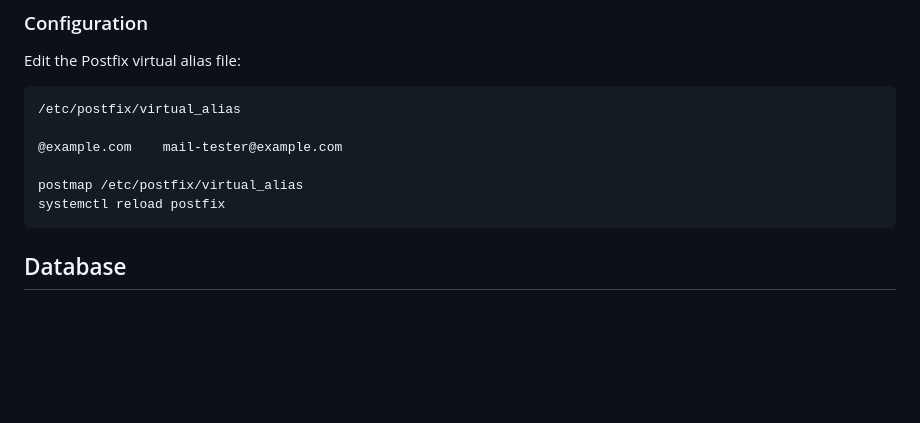
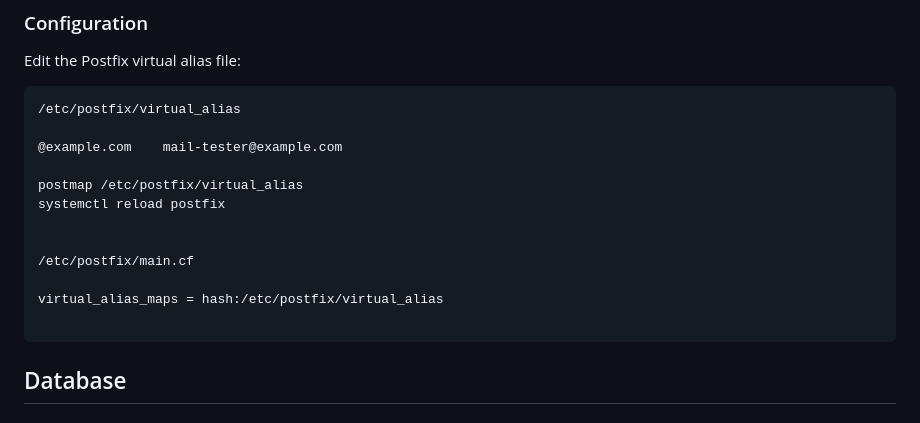
Before and after one commit to alialinx/mail-tester, a Markdown page: README.md, the part around the change. Drawn GitHub-style; blank space fills up the shorter version.

Commit message:
add virtual_alias_maps = hash:/etc/postfix/virtual_alias

````diff
--- a/README.md
+++ b/README.md
@@ -213,6 +213,12 @@ Edit the Postfix virtual alias file:
 
 postmap /etc/postfix/virtual_alias
 systemctl reload postfix
+
+
+/etc/postfix/main.cf
+
+virtual_alias_maps = hash:/etc/postfix/virtual_alias
+
 ```
 
 
````
